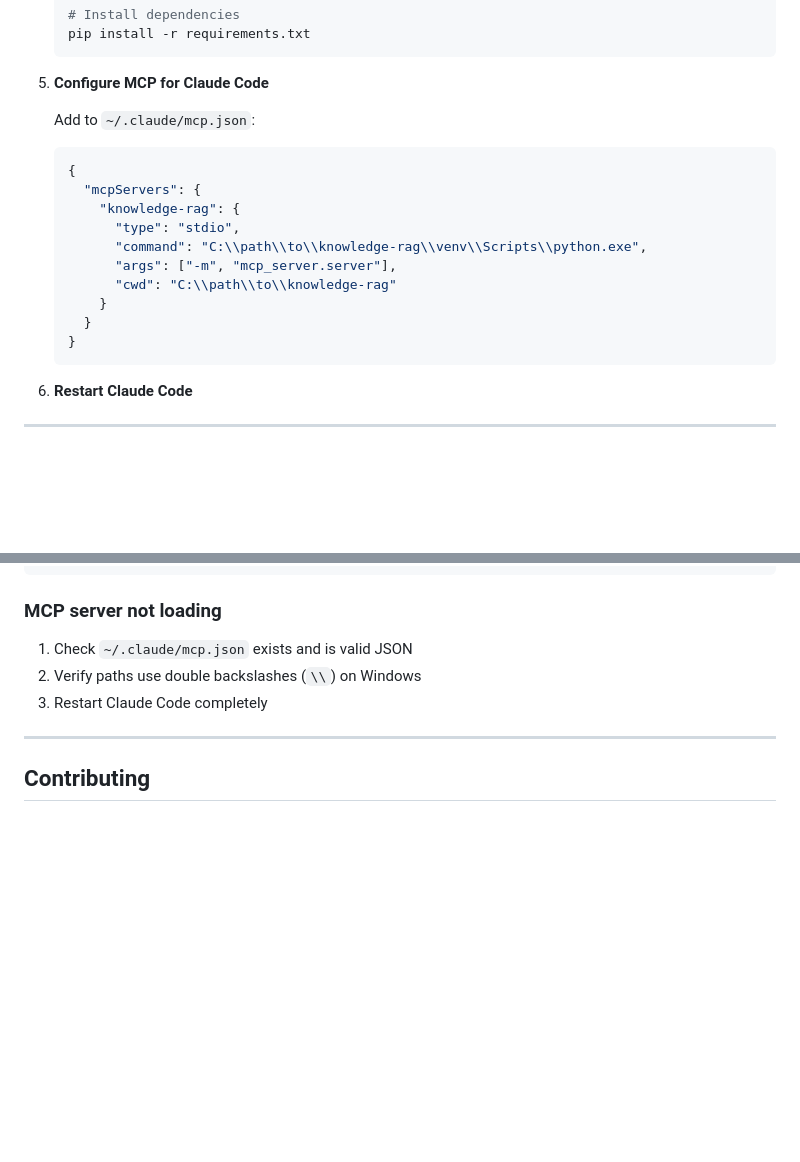
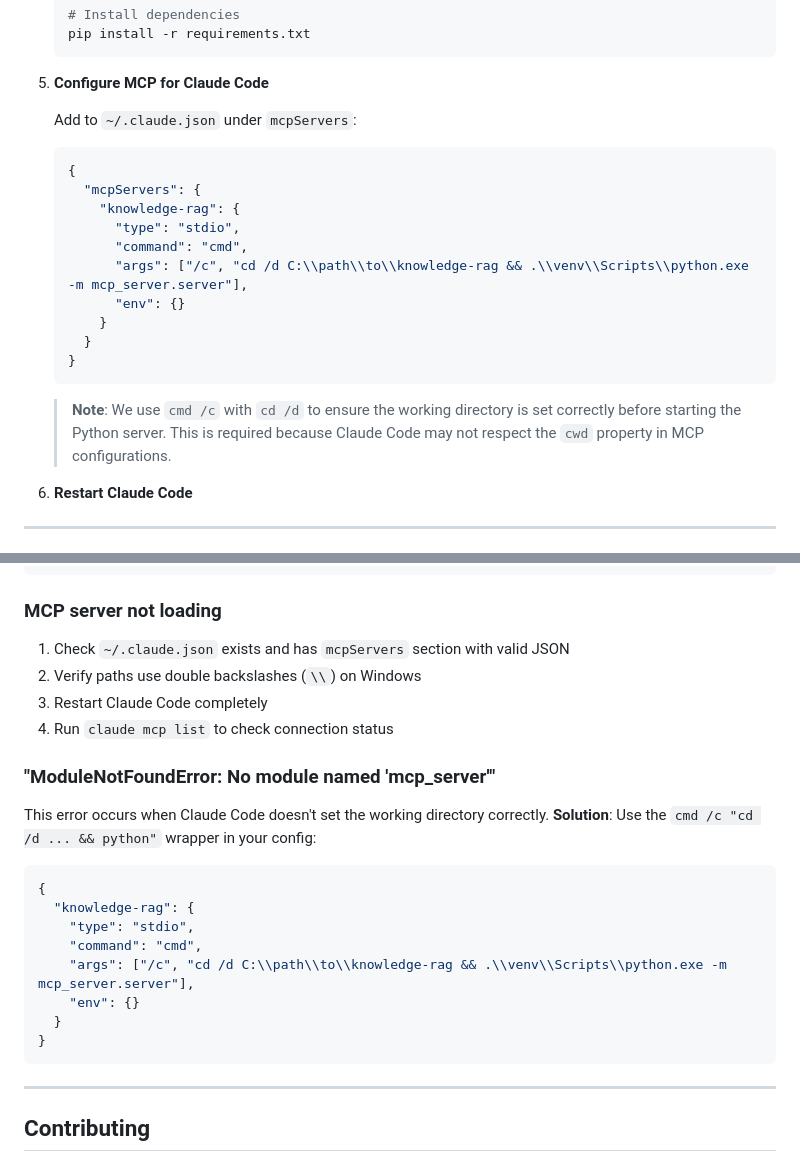
Before and after one commit to lyonzin/knowledge-rag, a Markdown page: README.md, 2 parts joined by grey strips. Rendered like a GitHub page; blank space fills up the shorter version.

Commit message:
Fix MCP configuration for Claude Code CWD issue
- Changed MCP config to use cmd wrapper with cd /d
- Added troubleshooting section for ModuleNotFoundError
- Claude Code doesn't respect 'cwd' property in MCP configs

Co-Authored-By: Claude Opus 4.5 <noreply@anthropic.com>

````diff
--- a/README.md
+++ b/README.md
@@ -147,19 +147,21 @@ cd knowledge-rag
 
 5. **Configure MCP for Claude Code**
 
-   Add to `~/.claude/mcp.json`:
+   Add to `~/.claude.json` under `mcpServers`:
    ```json
    {
      "mcpServers": {
        "knowledge-rag": {
          "type": "stdio",
-         "command": "C:\\path\\to\\knowledge-rag\\venv\\Scripts\\python.exe",
-         "args": ["-m", "mcp_server.server"],
-         "cwd": "C:\\path\\to\\knowledge-rag"
+         "command": "cmd",
+         "args": ["/c", "cd /d C:\\path\\to\\knowledge-rag && .\\venv\\Scripts\\python.exe -m mcp_server.server"],
+         "env": {}
        }
      }
    }
    ```
+
+   > **Note**: We use `cmd /c` with `cd /d` to ensure the working directory is set correctly before starting the Python server. This is required because Claude Code may not respect the `cwd` property in MCP configurations.
 
 6. **Restart Claude Code**
 
@@ -424,9 +426,25 @@ ls documents/
 
 ### MCP server not loading
 
-1. Check `~/.claude/mcp.json` exists and is valid JSON
+1. Check `~/.claude.json` exists and has `mcpServers` section with valid JSON
 2. Verify paths use double backslashes (`\\`) on Windows
 3. Restart Claude Code completely
+4. Run `claude mcp list` to check connection status
+
+### "ModuleNotFoundError: No module named 'mcp_server'"
+
+This error occurs when Claude Code doesn't set the working directory correctly. **Solution**: Use the `cmd /c "cd /d ... && python"` wrapper in your config:
+
+```json
+{
+  "knowledge-rag": {
+    "type": "stdio",
+    "command": "cmd",
+    "args": ["/c", "cd /d C:\\path\\to\\knowledge-rag && .\\venv\\Scripts\\python.exe -m mcp_server.server"],
+    "env": {}
+  }
+}
+```
 
 ---
 
````
